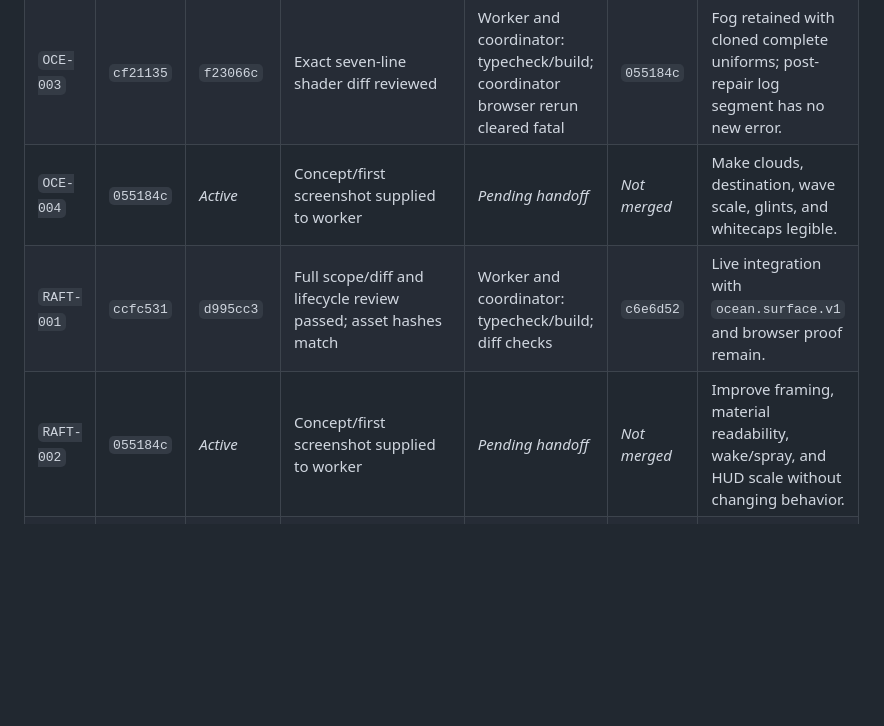
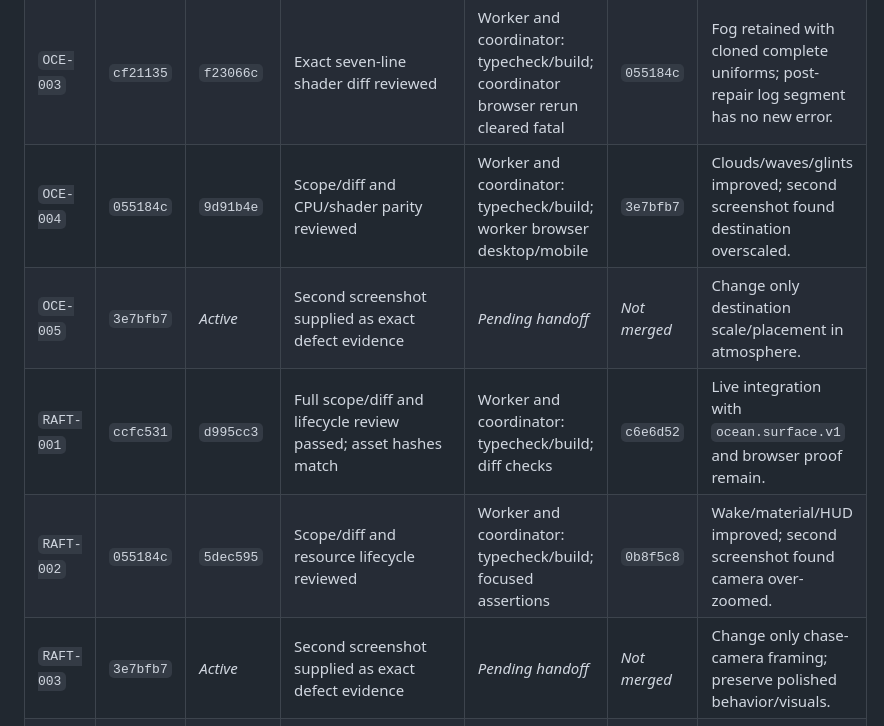
Before and after one commit to jskoiz/water, a Markdown page: DISPATCH.md, the part around one of its changes. GitHub-like rendering; blank space fills up the shorter version.

```diff
--- a/DISPATCH.md
+++ b/DISPATCH.md
@@ -112,7 +114,9 @@ At handoff, record:
 | `OCE-001` | `ccfc531` | None | Clean base confirmed; no diff to review | Not run; blocked before implementation | _Not merged_ | Superseded after `/private/tmp` write policy rejected both patch attempts. |
 | `OCE-002` | `4860d54` | `5af681a` | Full scope/shader/lifecycle review passed; required-asset loading corrected before handoff | Worker and coordinator: typecheck/build; foam asset hash | `9ce8ca4` | Integrated Browser exposed missing Three.js fog uniforms after composition. |
 | `OCE-003` | `cf21135` | `f23066c` | Exact seven-line shader diff reviewed | Worker and coordinator: typecheck/build; coordinator browser rerun cleared fatal | `055184c` | Fog retained with cloned complete uniforms; post-repair log segment has no new error. |
-| `OCE-004` | `055184c` | _Active_ | Concept/first screenshot supplied to worker | _Pending handoff_ | _Not merged_ | Make clouds, destination, wave scale, glints, and whitecaps legible. |
+| `OCE-004` | `055184c` | `9d91b4e` | Scope/diff and CPU/shader parity reviewed | Worker and coordinator: typecheck/build; worker browser desktop/mobile | `3e7bfb7` | Clouds/waves/glints improved; second screenshot found destination overscaled. |
+| `OCE-005` | `3e7bfb7` | _Active_ | Second screenshot supplied as exact defect evidence | _Pending handoff_ | _Not merged_ | Change only destination scale/placement in atmosphere. |
 | `RAFT-001` | `ccfc531` | `d995cc3` | Full scope/diff and lifecycle review passed; asset hashes match | Worker and coordinator: typecheck/build; diff checks | `c6e6d52` | Live integration with `ocean.surface.v1` and browser proof remain. |
-| `RAFT-002` | `055184c` | _Active_ | Concept/first screenshot supplied to worker | _Pending handoff_ | _Not merged_ | Improve framing, material readability, wake/spray, and HUD scale without changing behavior. |
+| `RAFT-002` | `055184c` | `5dec595` | Scope/diff and resource lifecycle reviewed | Worker and coordinator: typecheck/build; focused assertions | `0b8f5c8` | Wake/material/HUD improved; second screenshot found camera over-zoomed. |
+| `RAFT-003` | `3e7bfb7` | _Active_ | Second screenshot supplied as exact defect evidence | _Pending handoff_ | _Not merged_ | Change only chase-camera framing; preserve polished behavior/visuals. |
 | `QA-001` | `ccfc531` | `ea7d849` | Full scope/diff review passed; seven Water markers defaulted | Worker and coordinator: syntax/import checks; no-server preflight correctly failed | `e200361` | Successful HTTP path and final In-app Browser run remain coordinator gates. |
```
Also changed, not shown: other parts of DISPATCH.md (+5 -3 lines).
